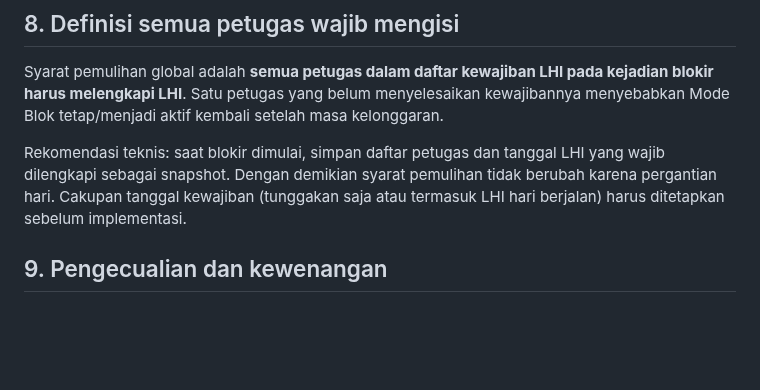
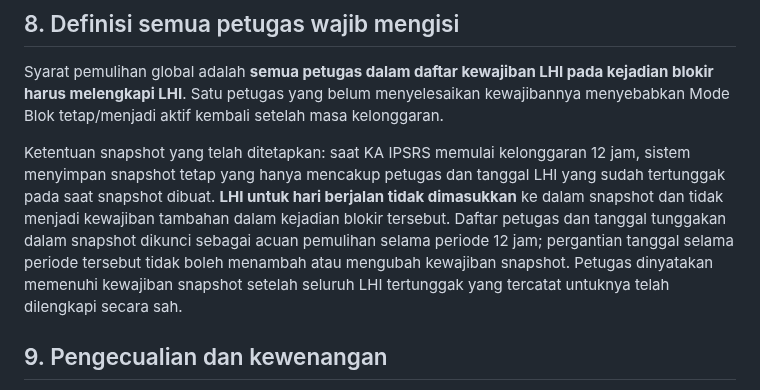
Before and after one commit to ipsrs-rspc-91/Laporan-Harian-IPSRS, a Markdown page: README-FORM-BLOK-APLIKASI.md, the part around the change. GitHub-like rendering; blank space fills up the shorter version.

Commit message:
Tetapkan snapshot hanya untuk LHI tertunggak

```diff
--- a/README-FORM-BLOK-APLIKASI.md
+++ b/README-FORM-BLOK-APLIKASI.md
@@ -85,7 +85,7 @@ KA IPSRS perlu melihat waktu mulai, tenggat 12 jam, daftar petugas yang belum me
 ## 8. Definisi semua petugas wajib mengisi
 Syarat pemulihan global adalah **semua petugas dalam daftar kewajiban LHI pada kejadian blokir harus melengkapi LHI**. Satu petugas yang belum menyelesaikan kewajibannya menyebabkan Mode Blok tetap/menjadi aktif kembali setelah masa kelonggaran.
 
-Rekomendasi teknis: saat blokir dimulai, simpan daftar petugas dan tanggal LHI yang wajib dilengkapi sebagai snapshot. Dengan demikian syarat pemulihan tidak berubah karena pergantian hari. Cakupan tanggal kewajiban (tunggakan saja atau termasuk LHI hari berjalan) harus ditetapkan sebelum implementasi.
+Ketentuan snapshot yang telah ditetapkan: saat KA IPSRS memulai kelonggaran 12 jam, sistem menyimpan snapshot tetap yang hanya mencakup petugas dan tanggal LHI yang sudah tertunggak pada saat snapshot dibuat. **LHI untuk hari berjalan tidak dimasukkan** ke dalam snapshot dan tidak menjadi kewajiban tambahan dalam kejadian blokir tersebut. Daftar petugas dan tanggal tunggakan dalam snapshot dikunci sebagai acuan pemulihan selama periode 12 jam; pergantian tanggal selama periode tersebut tidak boleh menambah atau mengubah kewajiban snapshot. Petugas dinyatakan memenuhi kewajiban snapshot setelah seluruh LHI tertunggak yang tercatat untuknya telah dilengkapi secara sah.
 
 ## 9. Pengecualian dan kewenangan
 - KA IPSRS dikecualikan dari penonaktifan individual karena tidak mengisi LHI, kecuali kebijakan organisasi menentukan lain.
```
